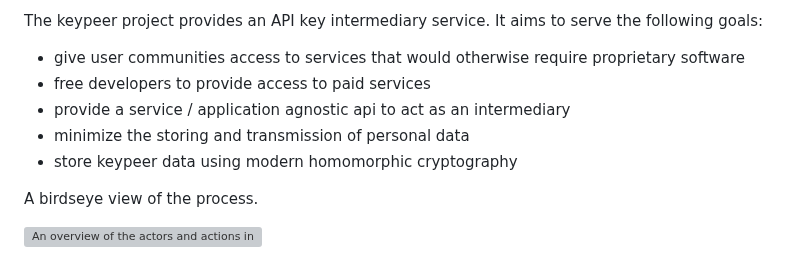
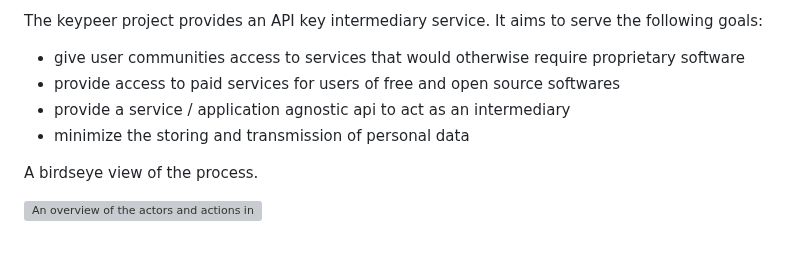
Before and after one commit to poetaster/keypeer.org, a Markdown page: posts/introduction.md, the part around the change. Rendered like a GitHub page; grey boxes are pictures that could not be loaded.

```diff
--- a/posts/introduction.md
+++ b/posts/introduction.md
@@ -9,12 +9,10 @@ Many applications today depend on data and servcies which they do not directly c
 keypeer enables users to support third party service use in FOSS (free and open source software) applications and to benefit from those services that they might individually not be able to access without sacrificing privacy. Users often lack simple and transparent ways to support a project financially and to combine this with the use of the software.  Often developers simply can't fund the use of third party data or services. Keypeer connects them to users who collectively can supply the financial support.
 
 The keypeer project provides an API key intermediary service. It aims to serve the following goals:
-
   * give user communities access to services that would otherwise require proprietary software
-  * free developers to provide access to paid services
+  * provide access to paid services for users of free and open source softwares
   * provide a service / application agnostic api to act as an intermediary
   * minimize the storing and transmission of personal data
-  * store keypeer data using modern homomorphic cryptography
 
 A birdseye view of the process.
 
```
Also changed, not shown: abstract.md (added, +13 -0 lines), nl.md (+8 -43 lines).
